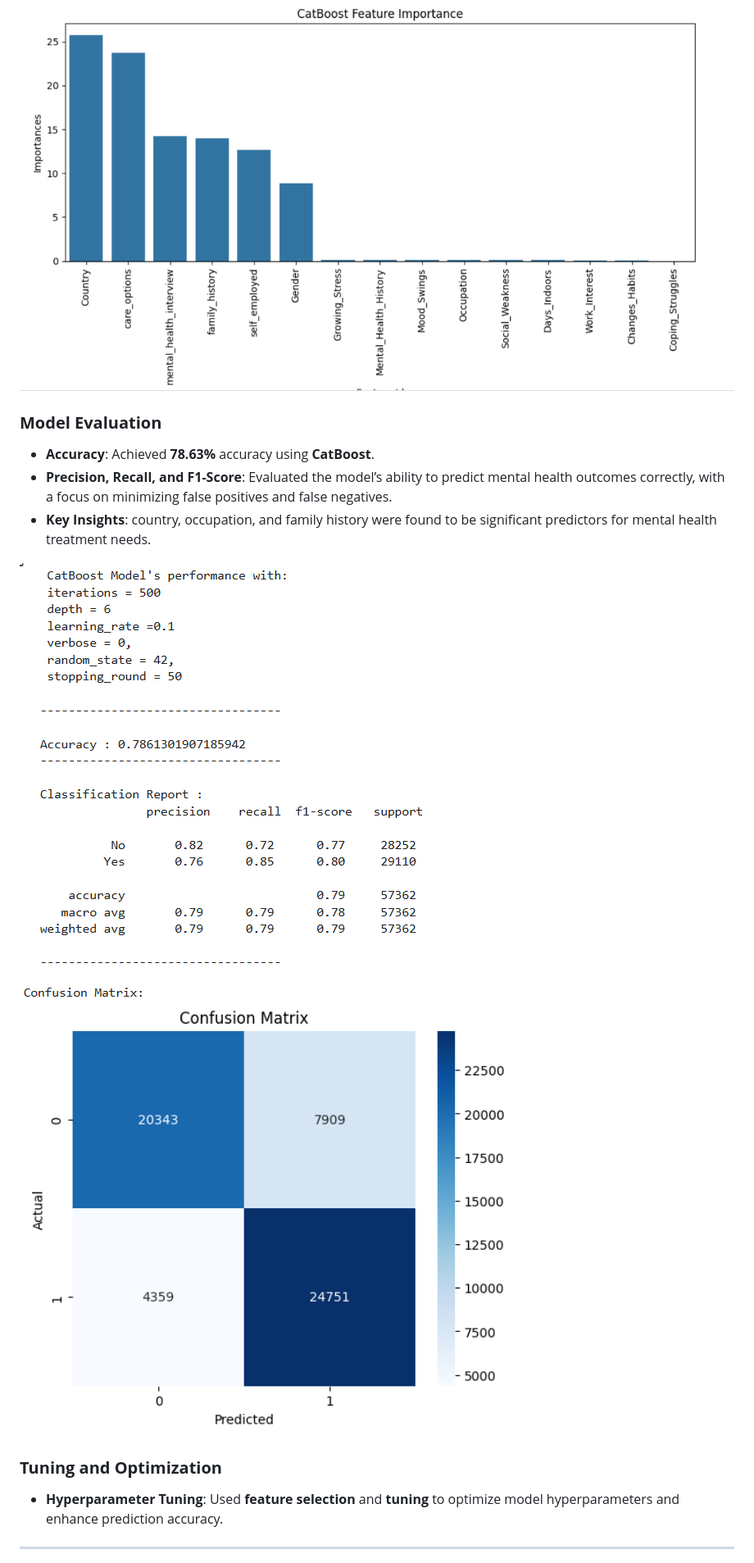
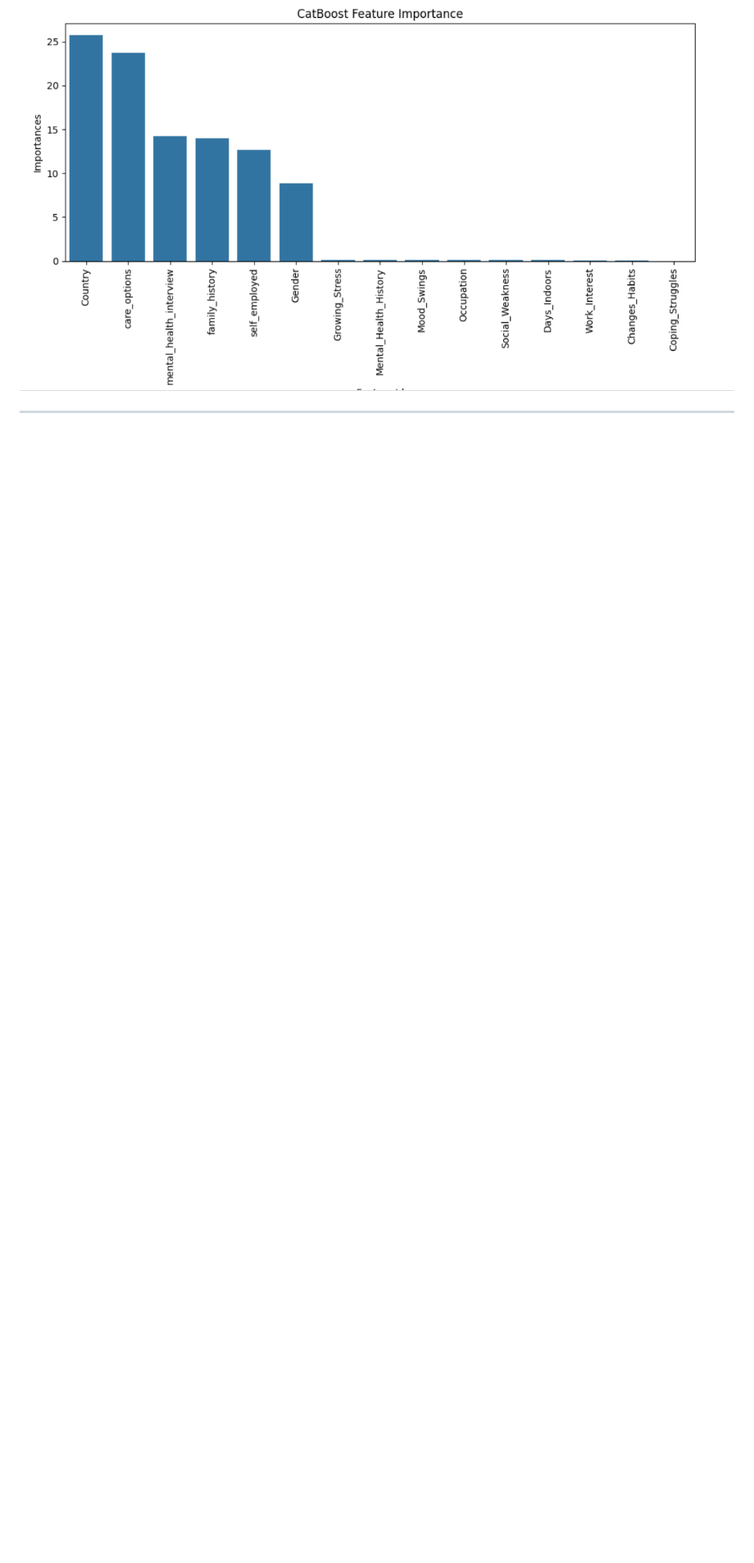
Before and after one commit to lovecy86/Smart_Prediction_of_Mental_Outcomes, a Markdown page: README.md, the part around one of its changes. Shown at 82% size. Rendered like a GitHub page; blank space fills up the shorter version.

```diff
--- a/README.md
+++ b/README.md
@@ -110,16 +112,5 @@ Deployed the CatBoost model (10 features) on AWS EC2 via a Flask web app for rea
 
 ![feature_importance](images/feature_importance.png)
-
-### **Model Evaluation**
-- **Accuracy**: Achieved **78.63%** accuracy using **CatBoost**.
-- **Precision, Recall, and F1-Score**: Evaluated the model’s ability to predict mental health outcomes correctly, with a focus on minimizing false positives and false negatives.
-- **Key Insights**: country, occupation, and family history were found to be significant predictors for mental health treatment needs.
-
-![final_model](images/final_model.png)
-![confusion_matrix](images/confusion_matrix.png)
-
-### **Tuning and Optimization**
-- **Hyperparameter Tuning**: Used **feature selection** and **tuning** to optimize model hyperparameters and enhance prediction accuracy.
 
 
 ---
```
Also changed, not shown: other parts of README.md (+13 -7 lines).
